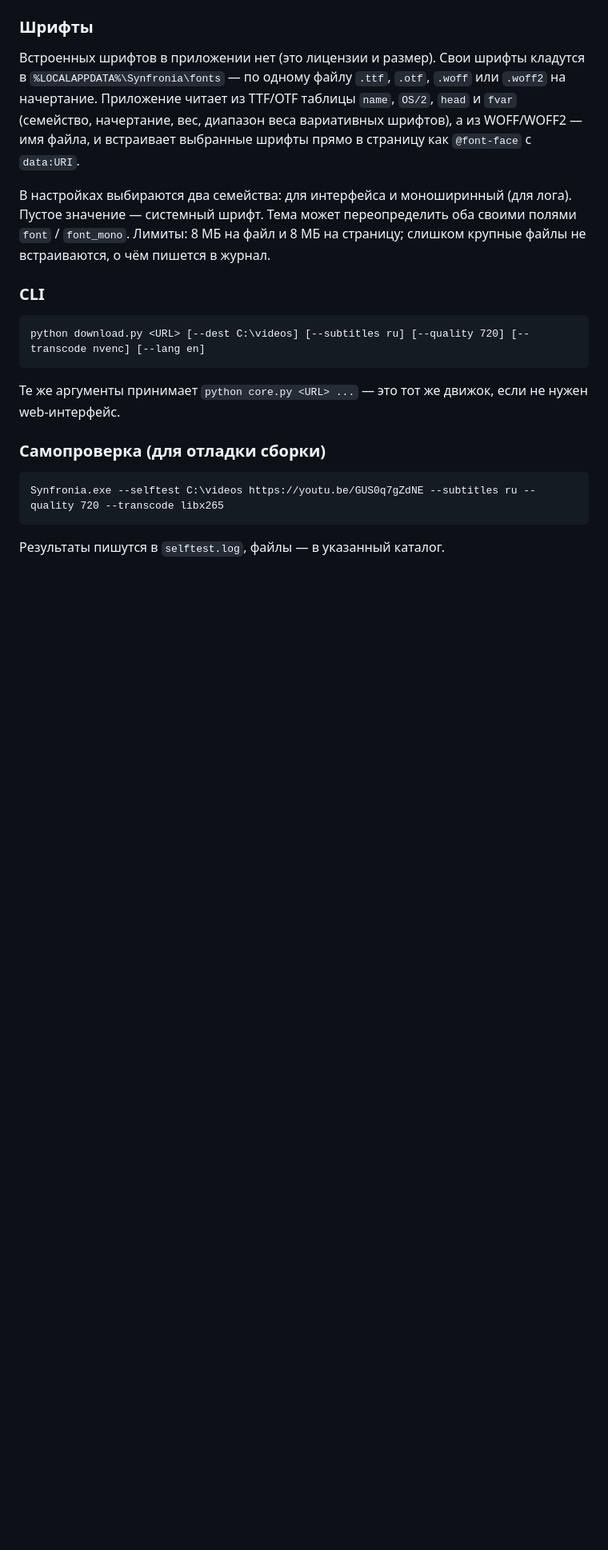
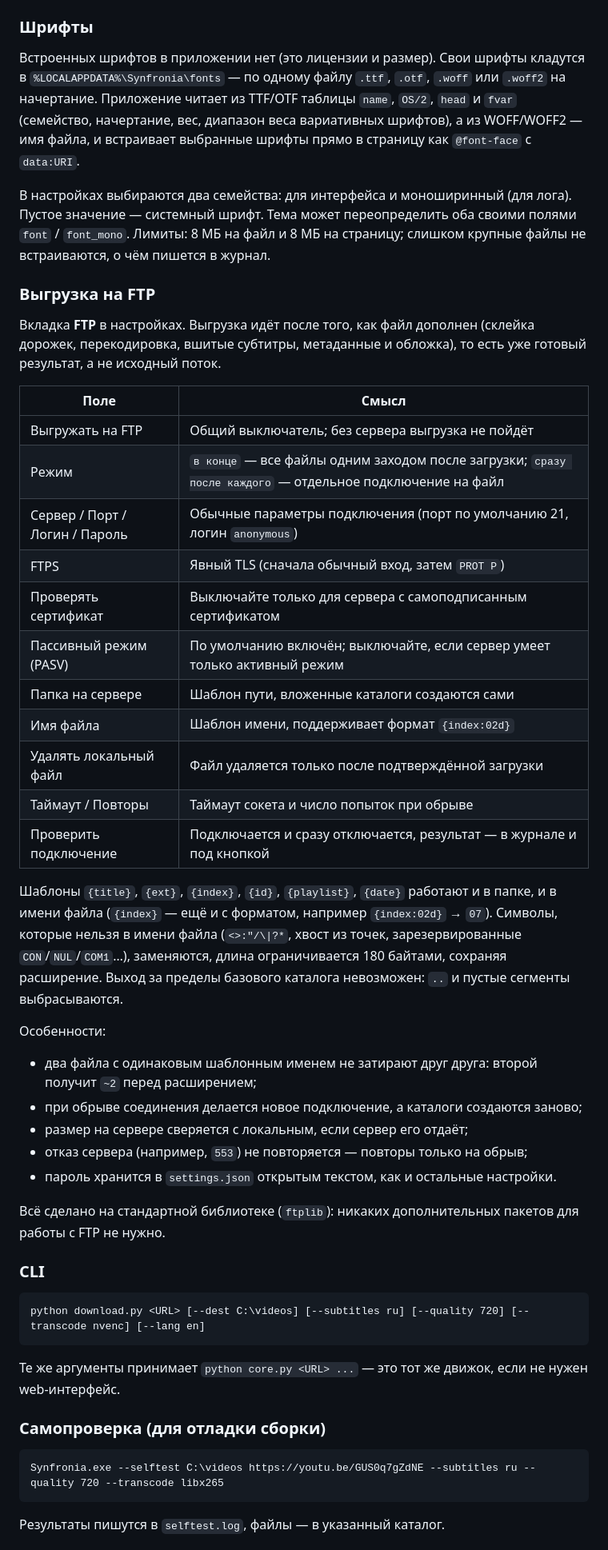
Before and after one commit to vilminessa/Synfronia, a Markdown page: README.md, the part around one of its changes. Shown at 80% size. Rendered like a GitHub page; blank space fills up the shorter version.

Commit message:
docs: раздел про выгрузку на FTP/FTPS в README

````diff
--- a/README.md
+++ b/README.md
@@ -140,6 +145,45 @@ python gui.py
 оба своими полями `font` / `font_mono`. Лимиты: 8 МБ на файл и 8 МБ на
 страницу; слишком крупные файлы не встраиваются, о чём пишется в журнал.
 
+### Выгрузка на FTP
+
+Вкладка **FTP** в настройках. Выгрузка идёт после того, как файл дополнен
+(склейка дорожек, перекодировка, вшитые субтитры, метаданные и обложка), то есть
+уже готовый результат, а не исходный поток.
+
+| Поле | Смысл |
+| --- | --- |
+| Выгружать на FTP | Общий выключатель; без сервера выгрузка не пойдёт |
+| Режим | `в конце` — все файлы одним заходом после загрузки; `сразу после каждого` — отдельное подключение на файл |
+| Сервер / Порт / Логин / Пароль | Обычные параметры подключения (порт по умолчанию 21, логин `anonymous`) |
+| FTPS | Явный TLS (сначала обычный вход, затем `PROT P`) |
+| Проверять сертификат | Выключайте только для сервера с самоподписанным сертификатом |
+| Пассивный режим (PASV) | По умолчанию включён; выключайте, если сервер умеет только активный режим |
+| Папка на сервере | Шаблон пути, вложенные каталоги создаются сами |
+| Имя файла | Шаблон имени, поддерживает формат `{index:02d}` |
+| Удалять локальный файл | Файл удаляется только после подтверждённой загрузки |
+| Таймаут / Повторы | Таймаут сокета и число попыток при обрыве |
+| Проверить подключение | Подключается и сразу отключается, результат — в журнале и под кнопкой |
+
+Шаблоны `{title}`, `{ext}`, `{index}`, `{id}`, `{playlist}`, `{date}` работают
+и в папке, и в имени файла (`{index}` — ещё и с форматом, например
+`{index:02d}` → `07`). Символы, которые нельзя в имени файла
+(`<>:"/\|?*`, хвост из точек, зарезервированные `CON`/`NUL`/`COM1`…), заменяются,
+длина ограничивается 180 байтами, сохраняя расширение. Выход за пределы
+базового каталога невозможен: `..` и пустые сегменты выбрасываются.
+
+Особенности:
+
+- два файла с одинаковым шаблонным именем не затирают друг друга: второй
+  получит `~2` перед расширением;
+- при обрыве соединения делается новое подключение, а каталоги создаются заново;
+- размер на сервере сверяется с локальным, если сервер его отдаёт;
+- отказ сервера (например, `553`) не повторяется — повторы только на обрыв;
+- пароль хранится в `settings.json` открытым текстом, как и остальные настройки.
+
+Всё сделано на стандартной библиотеке (`ftplib`): никаких дополнительных
+пакетов для работы с FTP не нужно.
+
 ### CLI
 
 ```bat
````
Also changed, not shown: other parts of README.md (+7 -1 lines).
